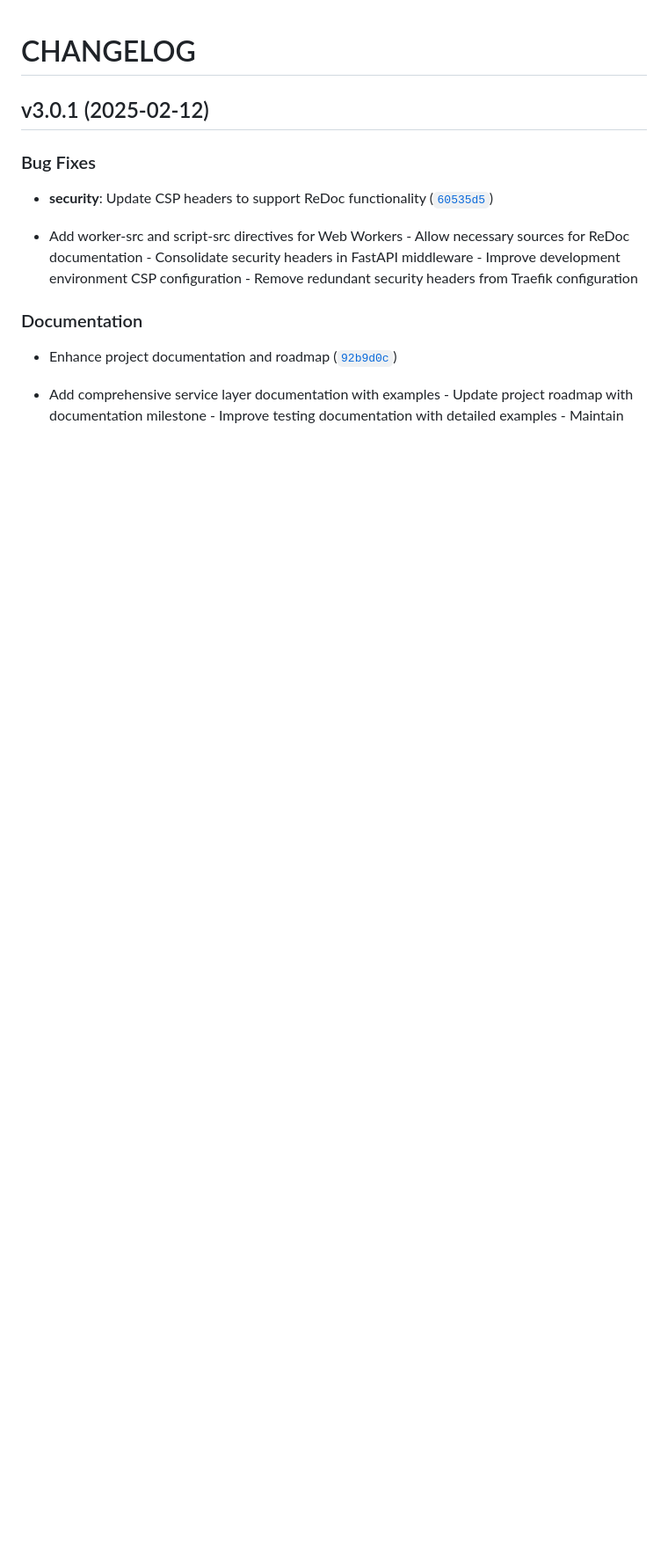
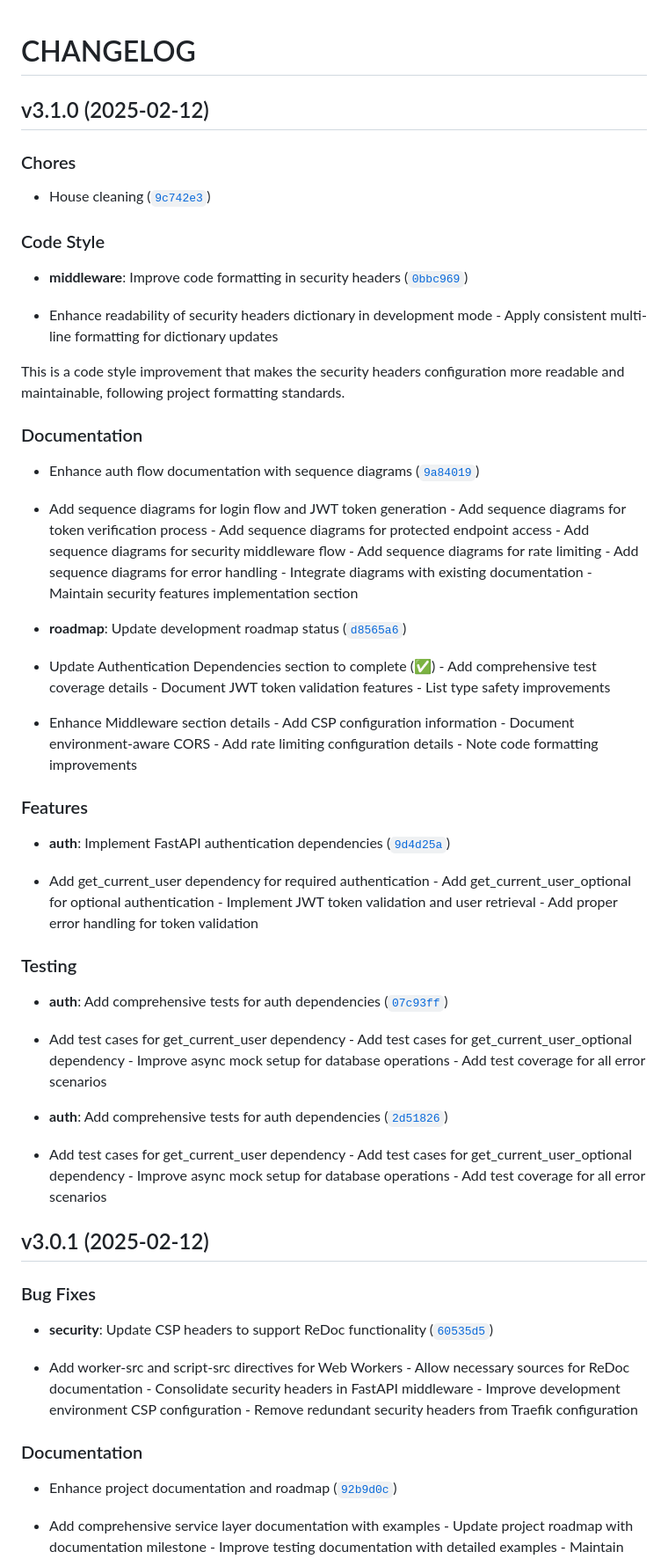
Before and after one commit to gsinghjay/hccc-fastapi-sso, a Markdown page: CHANGELOG.md, the part around the change. Shown at 88% size. Drawn GitHub-style; blank space fills up the shorter version.

Commit message:
3.1.0
Automatically generated by python-semantic-release

```diff
--- a/CHANGELOG.md
+++ b/CHANGELOG.md
@@ -1,4 +1,69 @@
 # CHANGELOG
+
+
+## v3.1.0 (2025-02-12)
+
+### Chores
+
+- House cleaning
+  ([`9c742e3`](https://github.com/gsinghjay/hccc-fastapi-sso/commit/9c742e343b9ced2e831ee5582e08d75c5d74058a))
+
+### Code Style
+
+- **middleware**: Improve code formatting in security headers
+  ([`0bbc969`](https://github.com/gsinghjay/hccc-fastapi-sso/commit/0bbc9697d8d1b2fc3c26fe3a3b0f5b17dcabd185))
+
+- Enhance readability of security headers dictionary in development mode - Apply consistent
+  multi-line formatting for dictionary updates
+
+This is a code style improvement that makes the security headers configuration more readable and
+  maintainable, following project formatting standards.
+
+### Documentation
+
+- Enhance auth flow documentation with sequence diagrams
+  ([`9a84019`](https://github.com/gsinghjay/hccc-fastapi-sso/commit/9a840196a46b46ab5780f844d36e6281515c186a))
+
+- Add sequence diagrams for login flow and JWT token generation - Add sequence diagrams for token
+  verification process - Add sequence diagrams for protected endpoint access - Add sequence diagrams
+  for security middleware flow - Add sequence diagrams for rate limiting - Add sequence diagrams for
+  error handling - Integrate diagrams with existing documentation - Maintain security features
+  implementation section
+
+- **roadmap**: Update development roadmap status
+  ([`d8565a6`](https://github.com/gsinghjay/hccc-fastapi-sso/commit/d8565a669c2cca4223b14c3b6bcf269a99f63db6))
+
+- Update Authentication Dependencies section to complete (✅) - Add comprehensive test coverage
+  details - Document JWT token validation features - List type safety improvements
+
+- Enhance Middleware section details - Add CSP configuration information - Document
+  environment-aware CORS - Add rate limiting configuration details - Note code formatting
+  improvements
+
+### Features
+
+- **auth**: Implement FastAPI authentication dependencies
+  ([`9d4d25a`](https://github.com/gsinghjay/hccc-fastapi-sso/commit/9d4d25a81cdbb8a8578e950f56ddb3117d859e93))
+
+- Add get_current_user dependency for required authentication - Add get_current_user_optional for
+  optional authentication - Implement JWT token validation and user retrieval - Add proper error
+  handling for token validation
+
+### Testing
+
+- **auth**: Add comprehensive tests for auth dependencies
+  ([`07c93ff`](https://github.com/gsinghjay/hccc-fastapi-sso/commit/07c93ffe909c5b98e9e14424546317999c36d807))
+
+- Add test cases for get_current_user dependency - Add test cases for get_current_user_optional
+  dependency - Improve async mock setup for database operations - Add test coverage for all error
+  scenarios
+
+- **auth**: Add comprehensive tests for auth dependencies
+  ([`2d51826`](https://github.com/gsinghjay/hccc-fastapi-sso/commit/2d518260656e5b9688ab3b81013e5333b3d3f2a0))
+
+- Add test cases for get_current_user dependency - Add test cases for get_current_user_optional
+  dependency - Improve async mock setup for database operations - Add test coverage for all error
+  scenarios
 
 
 ## v3.0.1 (2025-02-12)
```
